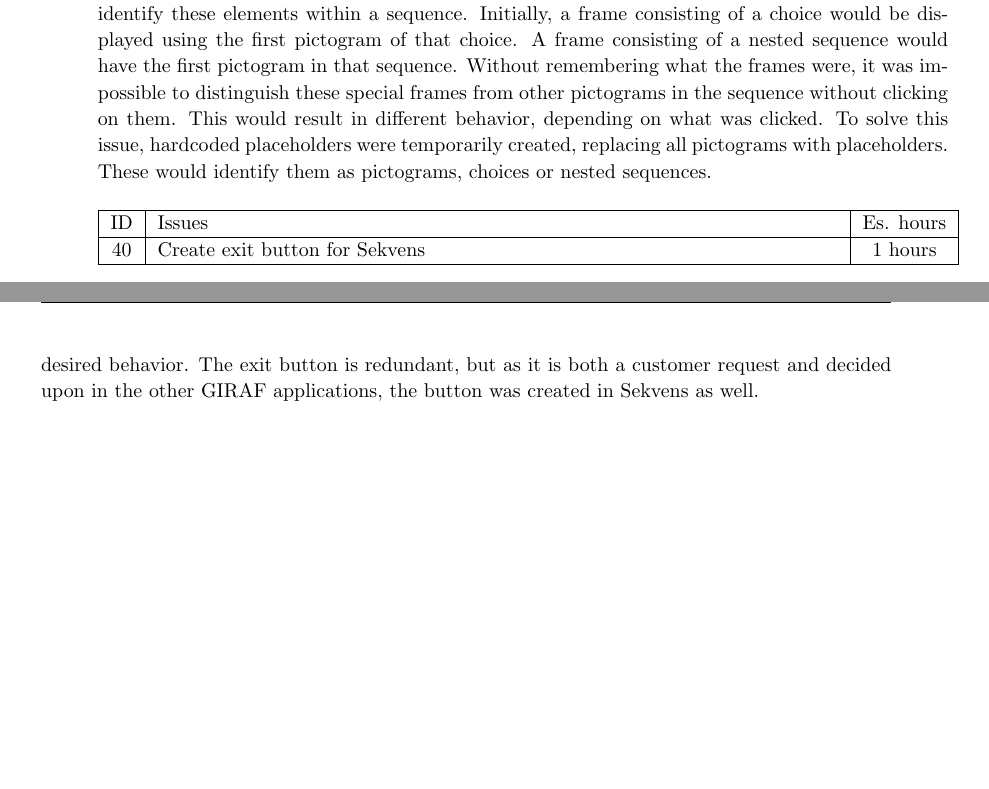
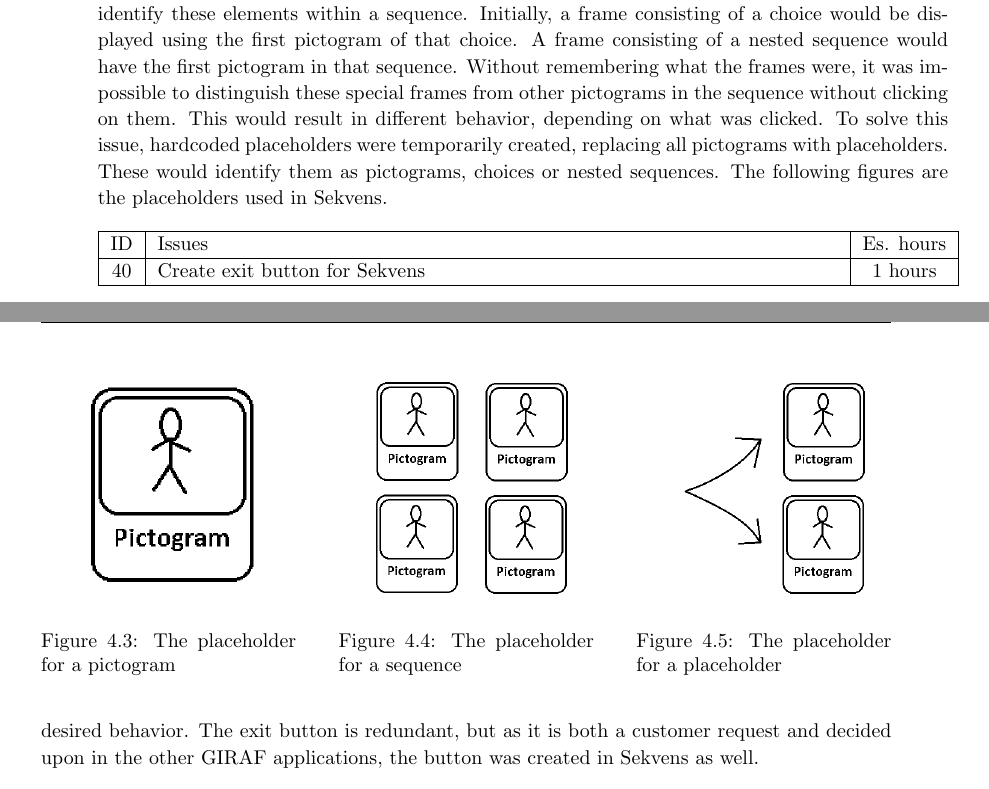
Before and after one commit to commentatorboy/sw607f14, a LaTeX thesis (Report/Report.tex, which reads Report/Sprints/Sprint3/SprintOverview/ResolvedIssuesFolder/zebra/39choiceplaceholder.tex): two parts of pages 29 and 30 of 86 before the commit and two parts of pages 29 and 30 of 87 after it, joined at a grey line, cut so that both start at the same text, the shorter picture padded with empty space. Compiled offline with pdfLaTeX.

Commit message:
38/39 - placeholders billeder

```diff
--- a/Report/Sprints/Sprint3/SprintOverview/ResolvedIssuesFolder/zebra/39choiceplaceholder.tex
+++ b/Report/Sprints/Sprint3/SprintOverview/ResolvedIssuesFolder/zebra/39choiceplaceholder.tex
@@ -7,4 +7,26 @@
 \label{tab:spr3_choiceplaceholder}
 \end{longtable}
 
-With the addition of nested and choice functionality to sequences, we needed a way to easily identify these elements within a sequence. Initially, a frame consisting of a choice would be displayed using the first pictogram of that choice. A frame consisting of a nested sequence would have the first pictogram in that sequence. Without remembering what the frames were, it was impossible to distinguish these special frames from other pictograms in the sequence without clicking on them. This would result in different behavior, depending on what was clicked. To solve this issue, hardcoded placeholders were temporarily created, replacing all pictograms with placeholders. These would identify them as pictograms, choices or nested sequences.
+With the addition of nested and choice functionality to sequences, we needed a way to easily identify these elements within a sequence. Initially, a frame consisting of a choice would be displayed using the first pictogram of that choice. A frame consisting of a nested sequence would have the first pictogram in that sequence. Without remembering what the frames were, it was impossible to distinguish these special frames from other pictograms in the sequence without clicking on them. This would result in different behavior, depending on what was clicked. To solve this issue, hardcoded placeholders were temporarily created, replacing all pictograms with placeholders. These would identify them as pictograms, choices or nested sequences. The following figures are the placeholders used in Sekvens.
+
+\begin{figure} [h!]
+\centering
+\begin{minipage}{.3\textwidth}
+\centering
+\includegraphics[scale=0.5]{Pics/Sprint3/placeholders/PLACEHOLDER_PICTOGRAM.png}
+\caption{The placeholder for a pictogram}
+\label{fig:placePictogram}
+\end{minipage}\hfill
+\begin{minipage}{.3\textwidth}
+\centering
+\includegraphics[scale=0.5]{Pics/Sprint3/placeholders/PLACEHOLDER_SEQUENCE.png}
+\caption{The placeholder for a sequence}
+\label{fig:placeSequence}
+\end{minipage}\hfill
+\begin{minipage}{.3\textwidth}
+\centering
+\includegraphics[scale=0.5]{Pics/Sprint3/placeholders/PLACEHOLDER_VALG.png}
+\caption{The placeholder for a placeholder}
+\label{fig:placeChoice}
+\end{minipage}
+\end{figure}
```
Also changed, not shown: Report/Sprints/Sprint4/SprintOverview/ResolvedIssuesFolder/zebra/1syncwithdatabase.tex (+1 -1 lines), Report/Pics/sprint3/placeholders/PLACEHOLDER_PICTOGRAM.png (added), Report/Pics/sprint3/placeholders/PLACEHOLDER_SEQUENCE.png (added), Report/Pics/sprint3/placeholders/PLACEHOLDER_VALG.png (added).
